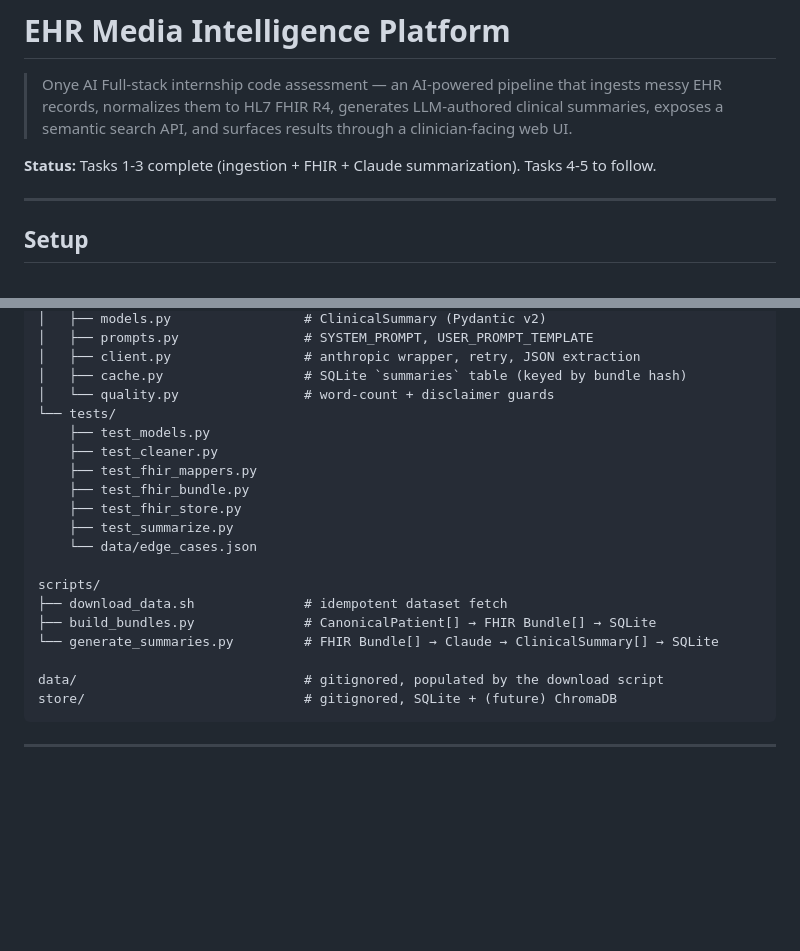
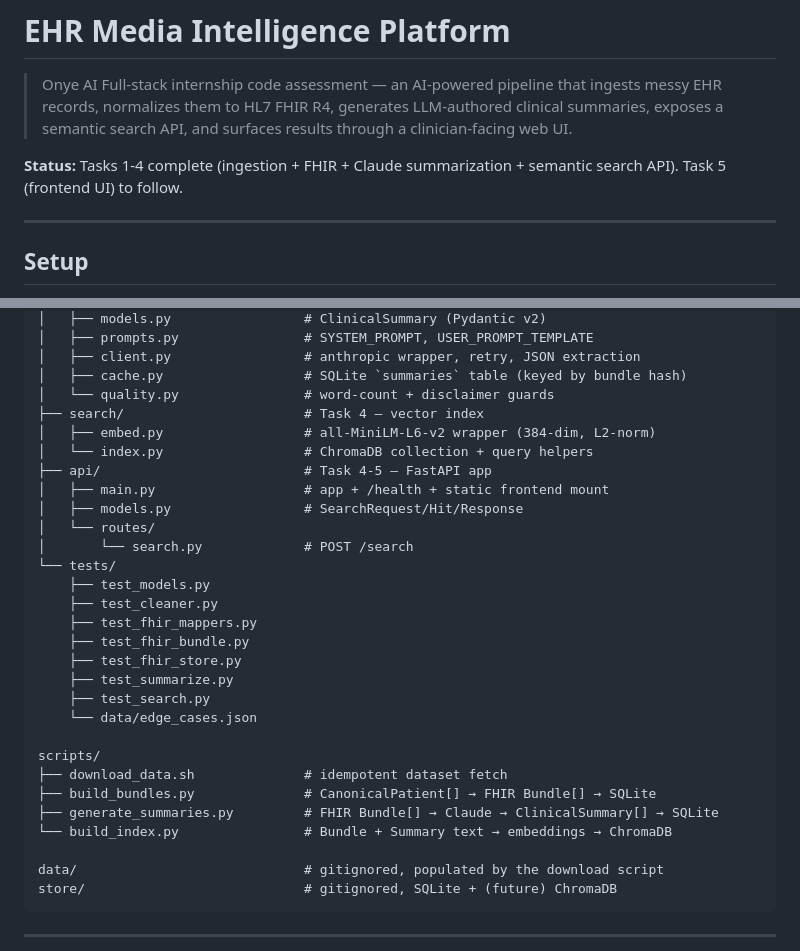
Before and after one commit to jason-te-sde/ehr-media-intelligence-platform, a Markdown page: README.md, 2 parts joined by grey strips. GitHub-like rendering; blank space fills up the shorter version.

```diff
--- a/README.md
+++ b/README.md
@@ -2,7 +2,7 @@
 
 > Onye AI Full-stack internship code assessment — an AI-powered pipeline that ingests messy EHR records, normalizes them to HL7 FHIR R4, generates LLM-authored clinical summaries, exposes a semantic search API, and surfaces results through a clinician-facing web UI.
 
-**Status:** Tasks 1-3 complete (ingestion + FHIR + Claude summarization). Tasks 4-5 to follow.
+**Status:** Tasks 1-4 complete (ingestion + FHIR + Claude summarization + semantic search API). Task 5 (frontend UI) to follow.
 
 ---
 
@@ -150,6 +207,14 @@ backend/
 │   ├── client.py                 # anthropic wrapper, retry, JSON extraction
 │   ├── cache.py                  # SQLite `summaries` table (keyed by bundle hash)
 │   └── quality.py                # word-count + disclaimer guards
+├── search/                       # Task 4 — vector index
+│   ├── embed.py                  # all-MiniLM-L6-v2 wrapper (384-dim, L2-norm)
+│   └── index.py                  # ChromaDB collection + query helpers
+├── api/                          # Task 4-5 — FastAPI app
+│   ├── main.py                   # app + /health + static frontend mount
+│   ├── models.py                 # SearchRequest/Hit/Response
+│   └── routes/
+│       └── search.py             # POST /search
 └── tests/
     ├── test_models.py
     ├── test_cleaner.py
@@ -157,12 +222,14 @@ backend/
     ├── test_fhir_bundle.py
     ├── test_fhir_store.py
     ├── test_summarize.py
+    ├── test_search.py
     └── data/edge_cases.json
 
 scripts/
 ├── download_data.sh              # idempotent dataset fetch
 ├── build_bundles.py              # CanonicalPatient[] → FHIR Bundle[] → SQLite
-└── generate_summaries.py         # FHIR Bundle[] → Claude → ClinicalSummary[] → SQLite
+├── generate_summaries.py         # FHIR Bundle[] → Claude → ClinicalSummary[] → SQLite
+└── build_index.py                # Bundle + Summary text → embeddings → ChromaDB
 
 data/                             # gitignored, populated by the download script
 store/                            # gitignored, SQLite + (future) ChromaDB
```
Also changed, not shown: other parts of README.md (+74 -1 lines).
